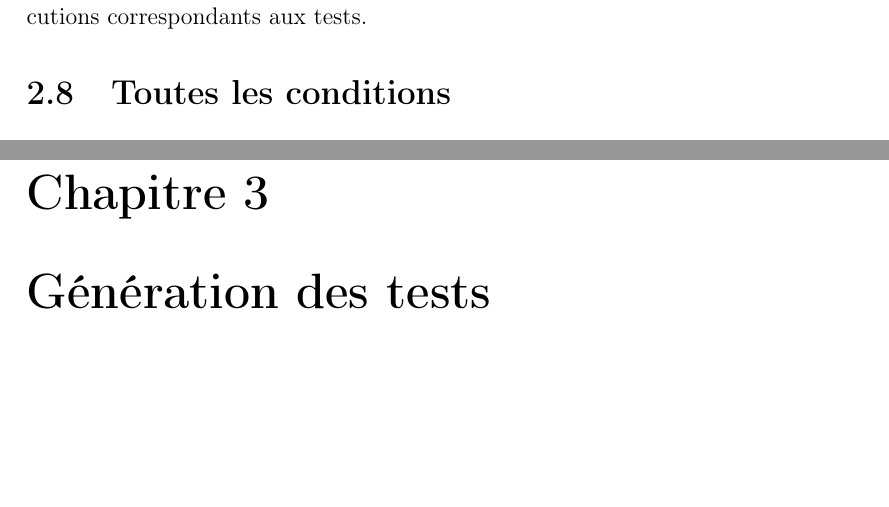
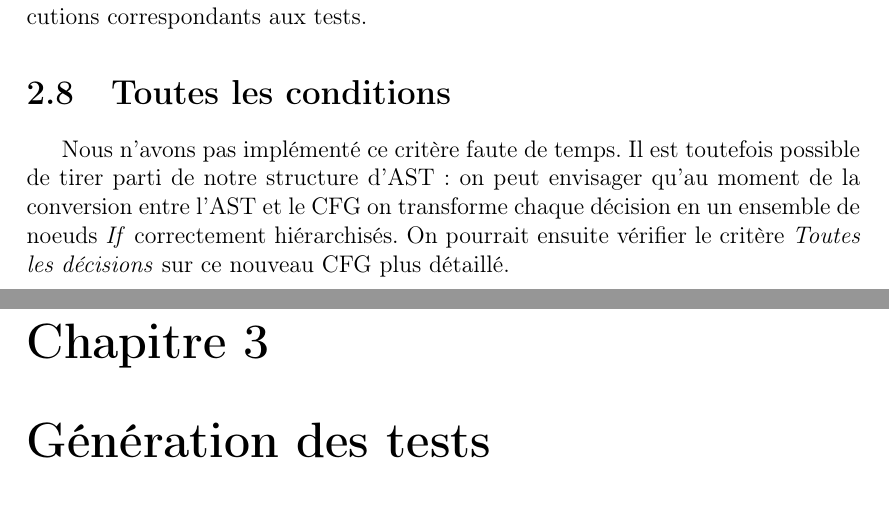
Before and after one commit to badouralix/IS3014AD, a LaTeX document (rapport/rapport.tex, which reads rapport/2-verificator.tex): two parts of pages 12 and 13 of 15, joined at a grey line, cut so that both start at the same text, the shorter picture padded with empty space. Compiled offline with pdfLaTeX.

Commit message:
Added all conditions

```diff
--- a/rapport/2-verificator.tex
+++ b/rapport/2-verificator.tex
@@ -254,4 +254,7 @@ On regarde ensuite ces chemins à la recherche de paire $(u, v)$ telles que $u$
 Lorsqu'on trouve une telle paire, on stocke le chemin entre $u$ et $v$ dans un dictionnaire \textit{du\_paths}.
 
 Il suffit ensuite de chercher ces morceaux de chemins dans les chemins d'exécutions correspondants aux tests.
+
 \section{Toutes les conditions}
+
+Nous n'avons pas implémenté ce critère faute de temps. Il est toutefois possible de tirer parti de notre structure d'AST : on peut envisager qu'au moment de la conversion entre l'AST et le CFG on transforme chaque décision en un ensemble de noeuds \textit{If} correctement hiérarchisés. On pourrait ensuite vérifier le critère \textit{Toutes les décisions} sur ce nouveau CFG plus détaillé.
```
